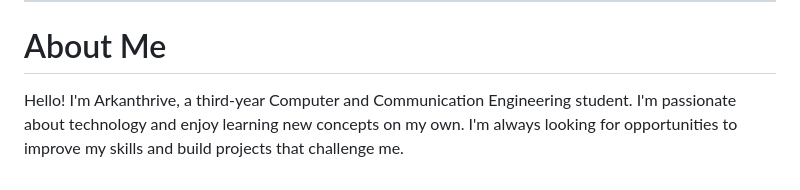
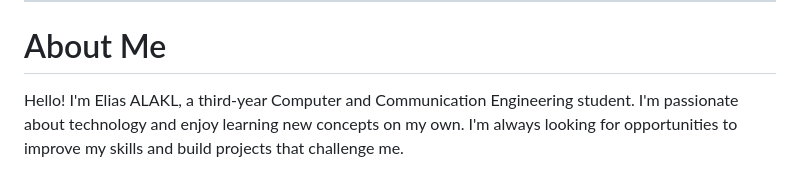
Before and after one commit to al-akl/e-commerce-website, a Markdown page: README.md, the part around the change. Rendered like a GitHub page.

```diff
--- a/README.md
+++ b/README.md
@@ -72,4 +72,4 @@ The HTML and CSS components of this project were initially generated with the as
 
 ---
 # About Me
-Hello! I'm Arkanthrive, a third-year Computer and Communication Engineering student. I'm passionate about technology and enjoy learning new concepts on my own. I'm always looking for opportunities to improve my skills and build projects that challenge me.
+Hello! I'm Elias ALAKL, a third-year Computer and Communication Engineering student. I'm passionate about technology and enjoy learning new concepts on my own. I'm always looking for opportunities to improve my skills and build projects that challenge me.
```
